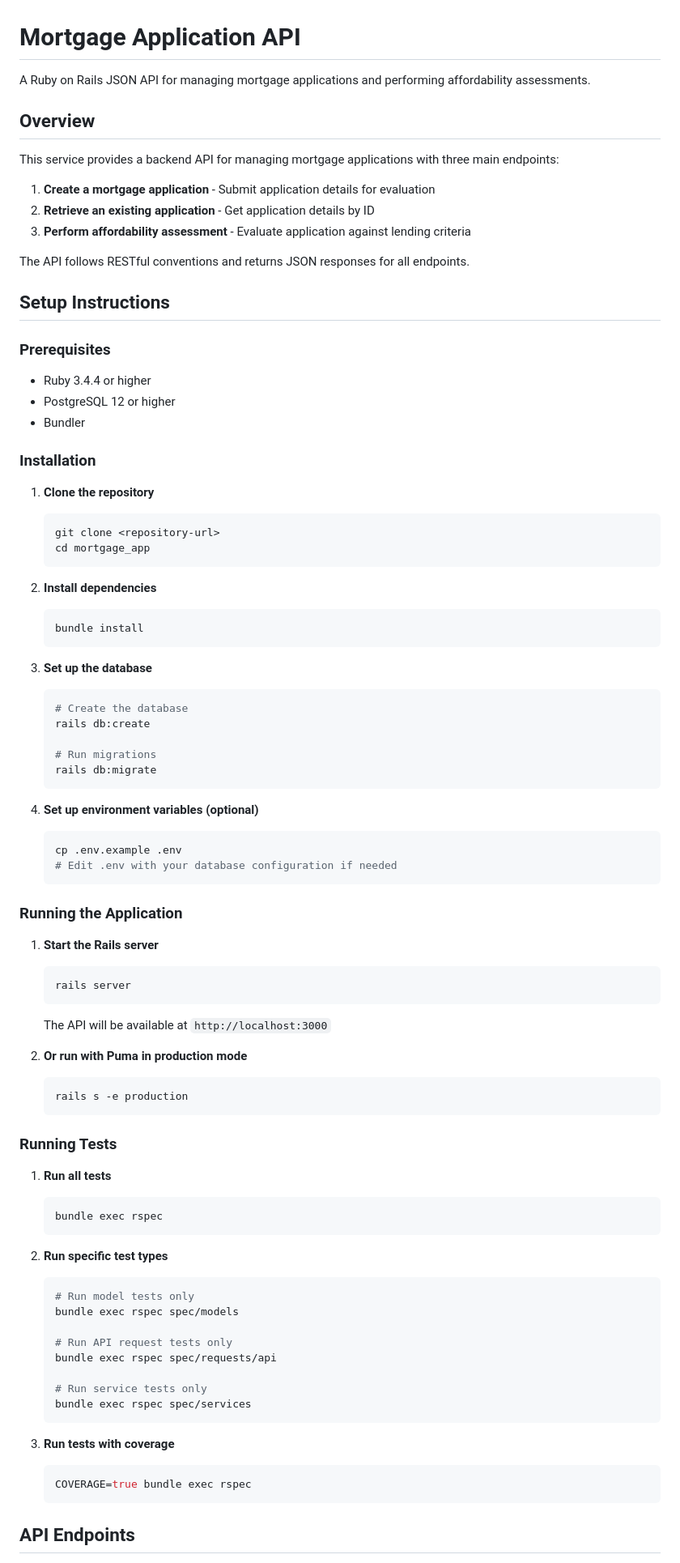
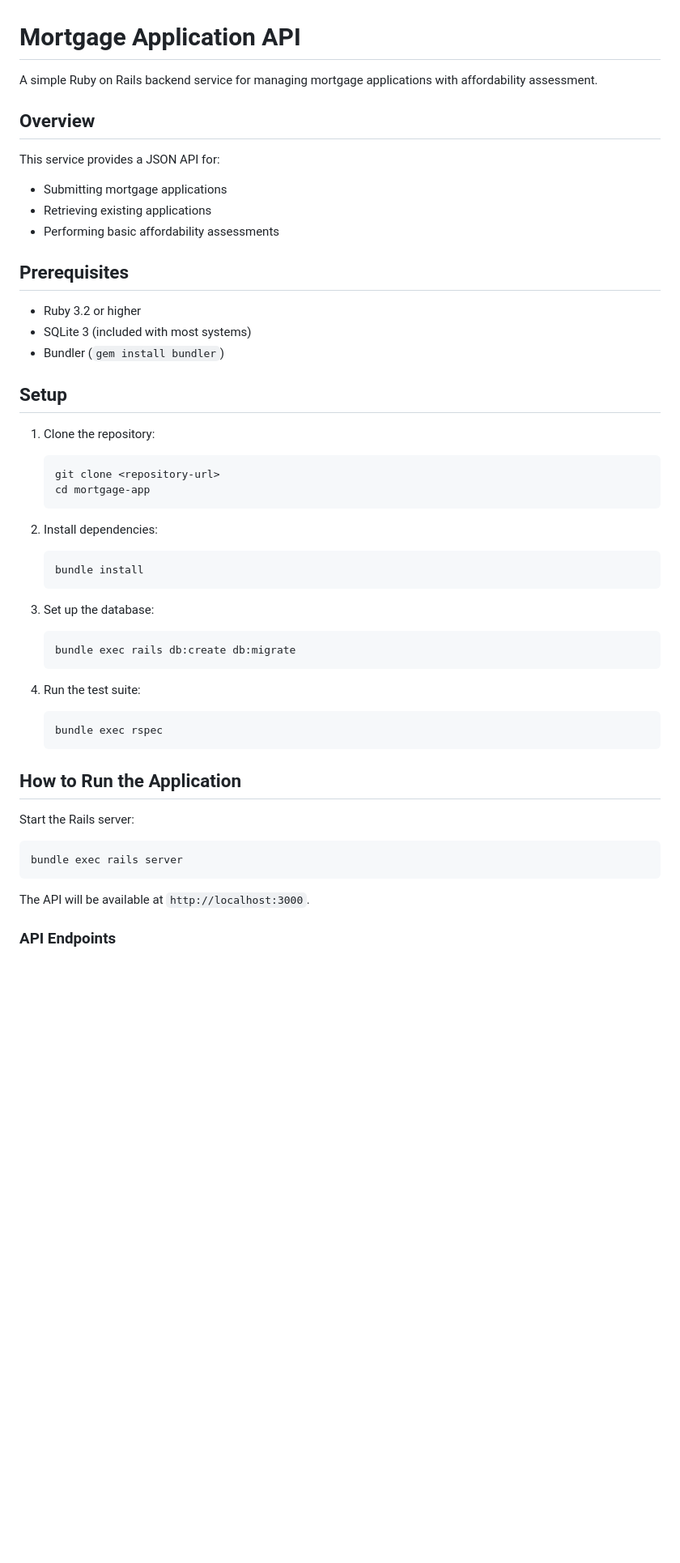
Before and after one commit to baphled/mortgage_app, a Markdown page: README.md, the part around one of its changes. Shown at 81% size. Rendered like a GitHub page; blank space fills up the shorter version.

````diff
--- a/README.md
+++ b/README.md
@@ -1,90 +1,52 @@
 # Mortgage Application API
 
-A Ruby on Rails JSON API for managing mortgage applications and performing affordability assessments.
+A simple Ruby on Rails backend service for managing mortgage applications with affordability assessment.
 
 ## Overview
 
-This service provides a backend API for managing mortgage applications with three main endpoints:
+This service provides a JSON API for:
+- Submitting mortgage applications
+- Retrieving existing applications
+- Performing basic affordability assessments
 
-1. **Create a mortgage application** - Submit application details for evaluation
-2. **Retrieve an existing application** - Get application details by ID
-3. **Perform affordability assessment** - Evaluate application against lending criteria
+## Prerequisites
 
-The API follows RESTful conventions and returns JSON responses for all endpoints.
+- Ruby 3.2 or higher
+- SQLite 3 (included with most systems)
+- Bundler (`gem install bundler`)
 
-## Setup Instructions
+## Setup
 
-### Prerequisites
-
-- Ruby 3.4.4 or higher
-- PostgreSQL 12 or higher
-- Bundler
-
-### Installation
-
-1. **Clone the repository**
+1. Clone the repository:
    ```bash
    git clone <repository-url>
-   cd mortgage_app
+   cd mortgage-app
    ```
 
-2. **Install dependencies**
+2. Install dependencies:
    ```bash
    bundle install
    ```
 
-3. **Set up the database**
+3. Set up the database:
    ```bash
-   # Create the database
-   rails db:create
-
-   # Run migrations
-   rails db:migrate
+   bundle exec rails db:create db:migrate
    ```
 
-4. **Set up environment variables (optional)**
-   ```bash
-   cp .env.example .env
-   # Edit .env with your database configuration if needed
-   ```
-
-### Running the Application
-
-1. **Start the Rails server**
-   ```bash
-   rails server
-   ```
-
-   The API will be available at `http://localhost:3000`
-
-2. **Or run with Puma in production mode**
-   ```bash
-   rails s -e production
-   ```
-
-### Running Tests
-
-1. **Run all tests**
+4. Run the test suite:
    ```bash
    bundle exec rspec
    ```
 
-2. **Run specific test types**
-   ```bash
-   # Run model tests only
-   bundle exec rspec spec/models
+## How to Run the Application
 
-   # Run API request tests only
-   bundle exec rspec spec/requests/api
+Start the Rails server:
 
-   # Run service tests only
-   bundle exec rspec spec/services
-   ```
+```bash
+bundle exec rails server
+```
 
-3. **Run tests with coverage**
-   ```bash
-   COVERAGE=true bundle exec rspec
-   ```
+The API will be available at `http://localhost:3000`.
 
-## API Endpoints
+### API Endpoints
 
````
Also changed, not shown: other parts of README.md (+418 -242 lines).
